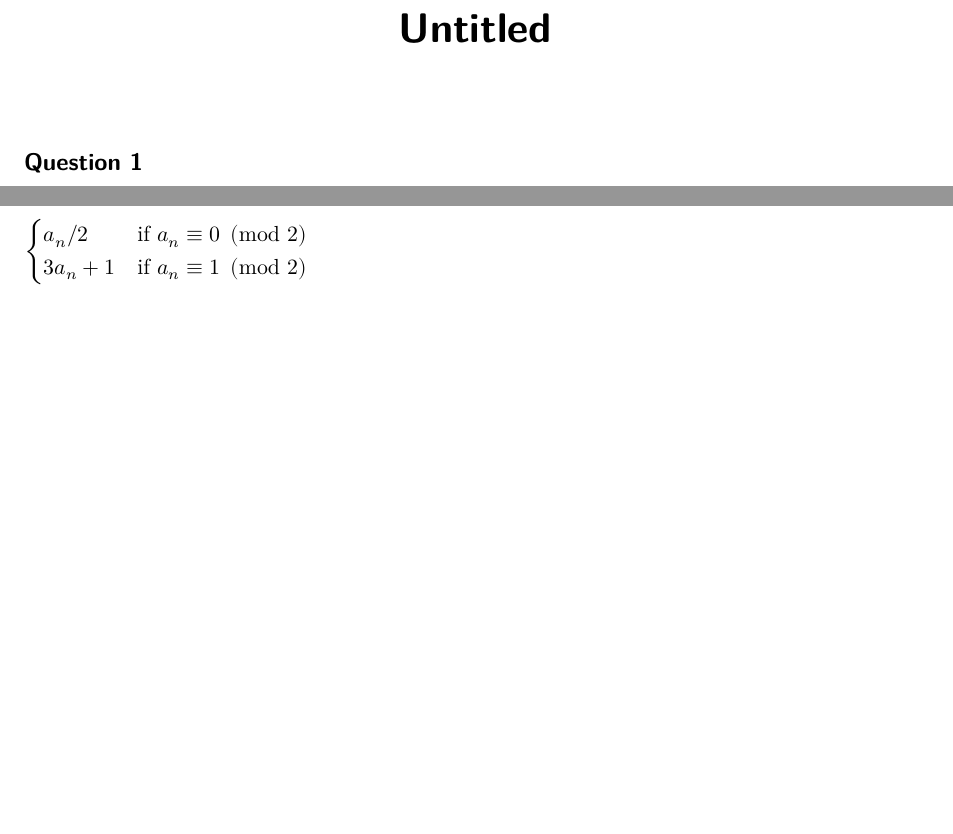
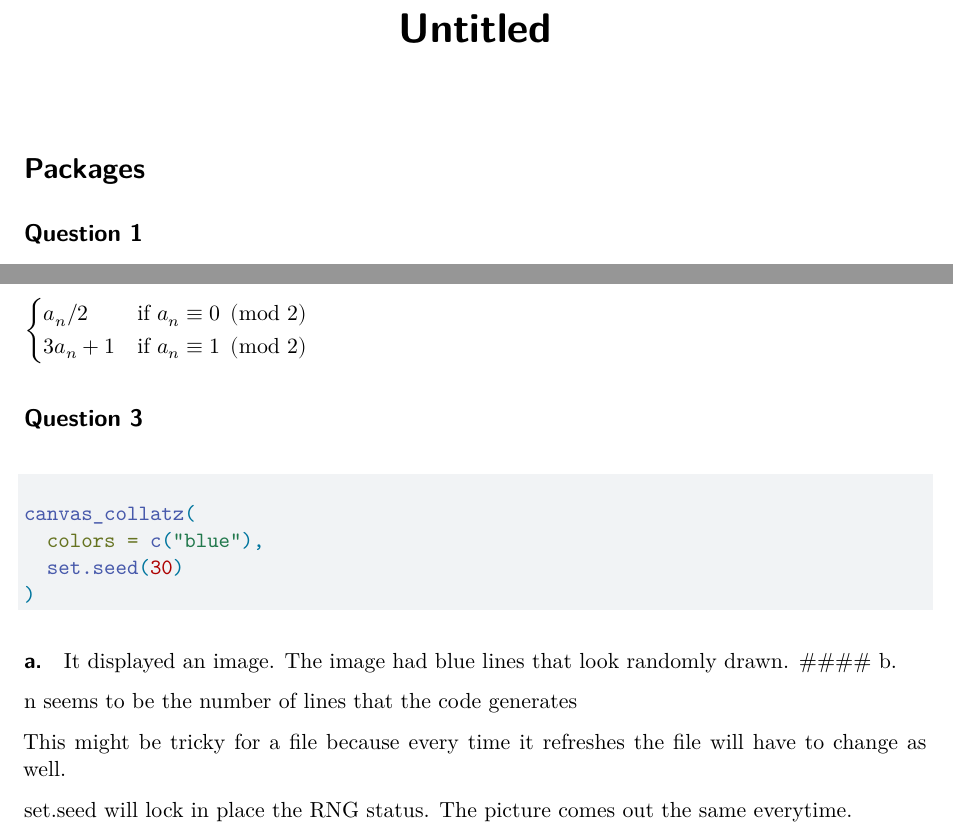
Before and after one commit to ijverla/Repo-Homework-2, a Quarto document (Repohomework2.qmd): two parts of the page, joined at a grey line, cut so that both start at the same text, the shorter picture padded with empty space. Rendered offline with R 4.5, knitr and Pandoc in place of Quarto, then LaTeX, with nearby package versions; the code chunks are not run, so their results and figures are left out.

Commit message:
Question 3 completed.

````diff
--- a/Repohomework2.qmd
+++ b/Repohomework2.qmd
@@ -4,6 +4,7 @@ format: pdf
 editor: visual
 ---
 
+# Packages
 
 ## Question 1
 
@@ -21,3 +22,22 @@ library(aRtsy)
 ```
 
  a_{n+1} = \begin{cases} a_n/2 & \text{if } a_n \equiv 0 \pmod{2} \\ 3a_n + 1 & \text{if } a_n \equiv 1 \pmod{2} \end{cases}
+
+## Question 3
+
+#### a.
+```{r}
+canvas_collatz(
+  colors = c("blue"),
+  set.seed(30)
+)
+```
+
+It displayed an image. The image had blue lines that look randomly drawn.
+#### b.
+
+n seems to be the number of lines that the code generates
+
+This might be tricky for a file because every time it refreshes the file will have to change as well.
+
+set.seed will lock in place the RNG status. The picture comes out the same everytime.
````
Also changed, not shown: Repohomework2.tex, Repohomework2_files/figure-pdf/unnamed-chunk-3-1.pdf (added).
